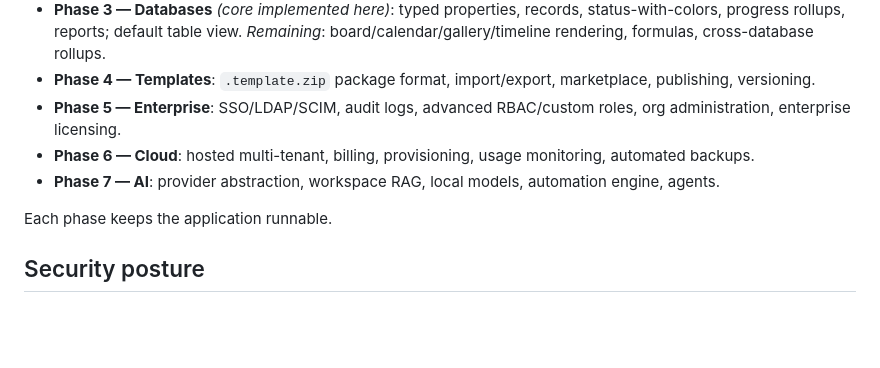
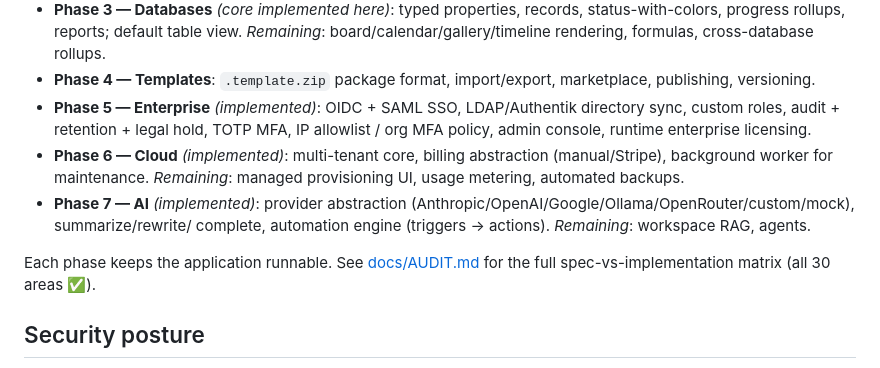
Before and after one commit to laurencepeter/Kinynx-Workspace, a Markdown page: ARCHITECTURE.md, the part around the change. GitHub-like rendering; blank space fills up the shorter version.

```diff
--- a/ARCHITECTURE.md
+++ b/ARCHITECTURE.md
@@ -103,14 +103,19 @@ Supabase Realtime) is an implementation detail behind a `realtime` package.
   board/calendar/gallery/timeline rendering, formulas, cross-database rollups.
 - **Phase 4 — Templates**: `.template.zip` package format, import/export,
   marketplace, publishing, versioning.
-- **Phase 5 — Enterprise**: SSO/LDAP/SCIM, audit logs, advanced RBAC/custom
-  roles, org administration, enterprise licensing.
-- **Phase 6 — Cloud**: hosted multi-tenant, billing, provisioning, usage
-  monitoring, automated backups.
-- **Phase 7 — AI**: provider abstraction, workspace RAG, local models,
-  automation engine, agents.
+- **Phase 5 — Enterprise** *(implemented)*: OIDC + SAML SSO, LDAP/Authentik
+  directory sync, custom roles, audit + retention + legal hold, TOTP MFA, IP
+  allowlist / org MFA policy, admin console, runtime enterprise licensing.
+- **Phase 6 — Cloud** *(implemented)*: multi-tenant core, billing abstraction
+  (manual/Stripe), background worker for maintenance. *Remaining*: managed
+  provisioning UI, usage metering, automated backups.
+- **Phase 7 — AI** *(implemented)*: provider abstraction
+  (Anthropic/OpenAI/Google/Ollama/OpenRouter/custom/mock), summarize/rewrite/
+  complete, automation engine (triggers → actions). *Remaining*: workspace RAG,
+  agents.
 
-Each phase keeps the application runnable.
+Each phase keeps the application runnable. See [docs/AUDIT.md](docs/AUDIT.md)
+for the full spec-vs-implementation matrix (all 30 areas ✅).
 
 ## Security posture
 
```
Also changed, not shown: CLAUDE.md (added, +43 -0 lines).
